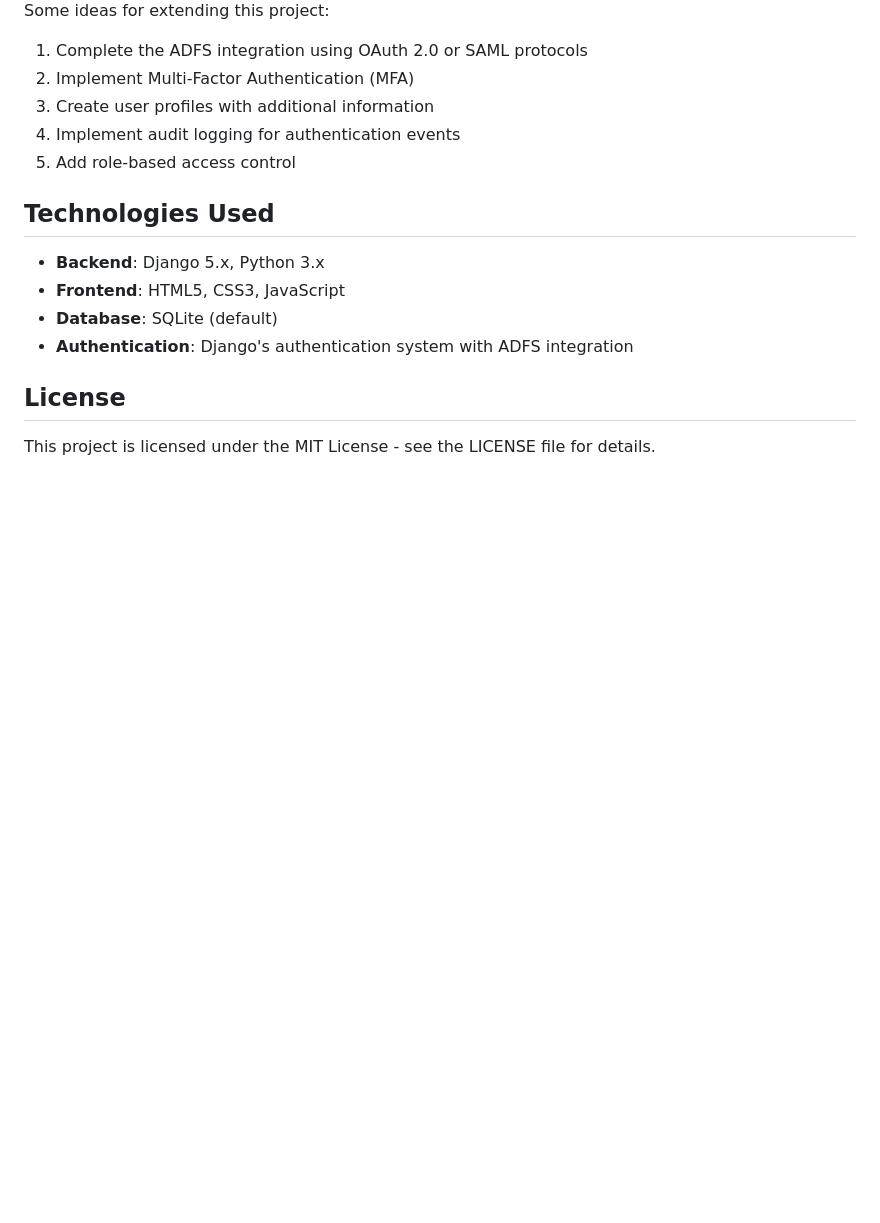
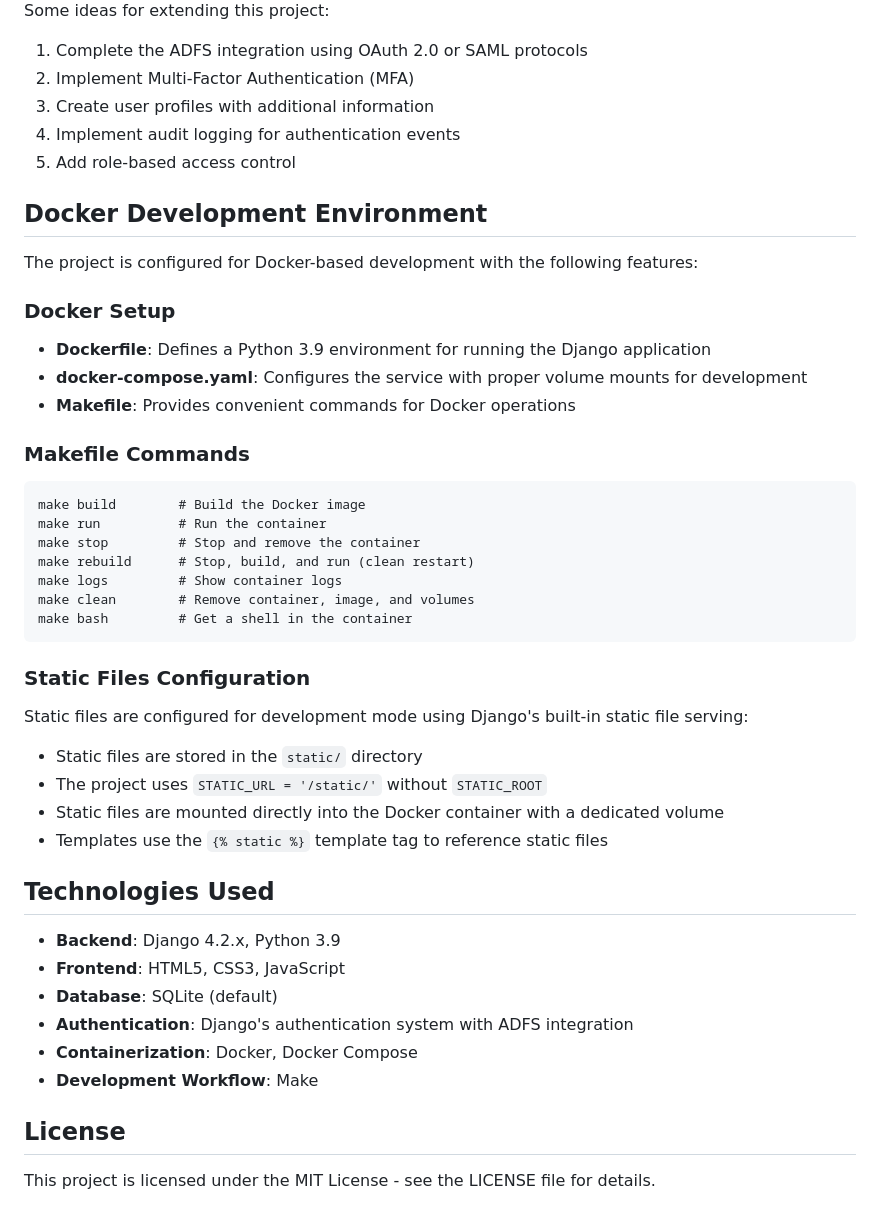
Before and after one commit to mbelouar/E2IP-IAM-Lab, a Markdown page: README.md, the part around one of its changes. Rendered like a GitHub page; blank space fills up the shorter version.

````diff
--- a/README.md
+++ b/README.md
@@ -138,12 +171,45 @@ Some ideas for extending this project:
 4. Implement audit logging for authentication events
 5. Add role-based access control
 
+## Docker Development Environment
+
+The project is configured for Docker-based development with the following features:
+
+### Docker Setup
+
+- **Dockerfile**: Defines a Python 3.9 environment for running the Django application
+- **docker-compose.yaml**: Configures the service with proper volume mounts for development
+- **Makefile**: Provides convenient commands for Docker operations
+
+### Makefile Commands
+
+```
+make build        # Build the Docker image
+make run          # Run the container
+make stop         # Stop and remove the container
+make rebuild      # Stop, build, and run (clean restart)
+make logs         # Show container logs
+make clean        # Remove container, image, and volumes
+make bash         # Get a shell in the container
+```
+
+### Static Files Configuration
+
+Static files are configured for development mode using Django's built-in static file serving:
+
+- Static files are stored in the `static/` directory
+- The project uses `STATIC_URL = '/static/'` without `STATIC_ROOT`
+- Static files are mounted directly into the Docker container with a dedicated volume
+- Templates use the `{% static %}` template tag to reference static files
+
 ## Technologies Used
 
-- **Backend**: Django 5.x, Python 3.x
+- **Backend**: Django 4.2.x, Python 3.9
 - **Frontend**: HTML5, CSS3, JavaScript
 - **Database**: SQLite (default)
 - **Authentication**: Django's authentication system with ADFS integration
+- **Containerization**: Docker, Docker Compose
+- **Development Workflow**: Make
 
 ## License
 
````
Also changed, not shown: other parts of README.md (+44 -11 lines).
